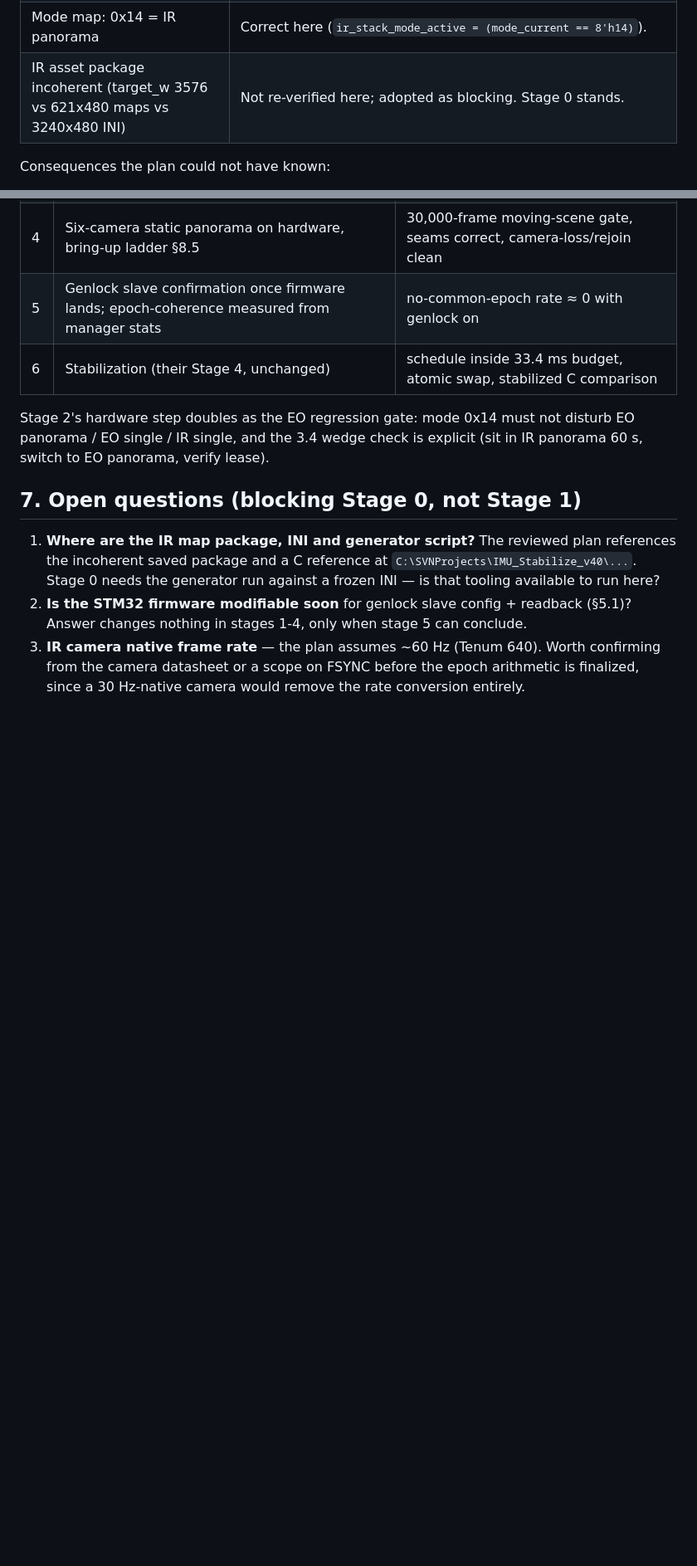
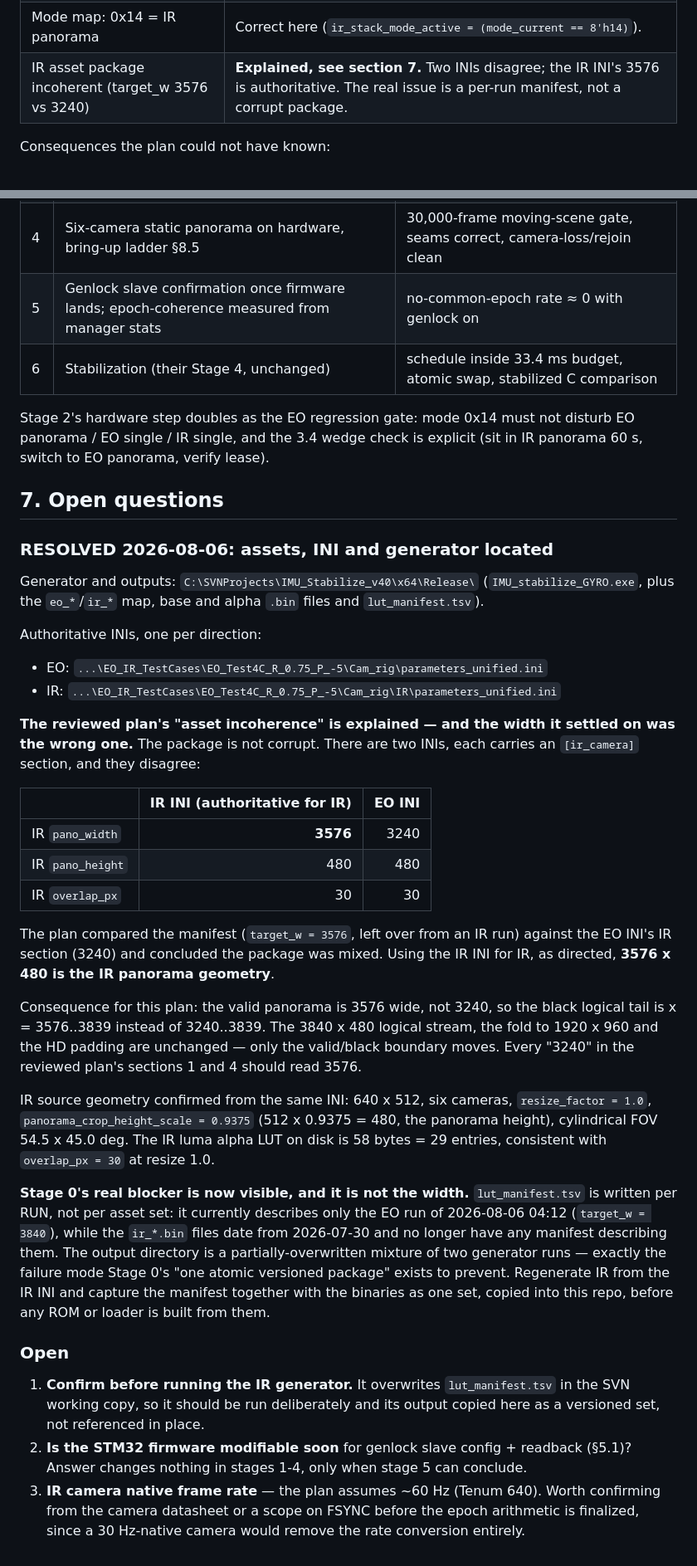
Before and after one commit to auuais/EO_Panorama_V19_M1, a Markdown page: docs/PLAN_IR_PANORAMA_MODE13_EXECUTION_20260806.md, 2 parts joined by grey strips. Shown at 83% size. GitHub-like rendering; blank space fills up the shorter version.

Commit message:
Resolve the IR asset question: 3576, not 3240
The generator and both INIs are located, which unblocks stage 0 and corrects a
number I had wrong.

The reviewed plan's "asset incoherence" is explained, and the width it settled
on was the wrong one. The package is not corrupt: there are two INIs, each with
an [ir_camera] section, and they disagree on the IR panorama width -- the IR
INI says 3576, the EO INI says 3240. The plan compared the manifest (3576, left
over from an IR run) against the EO INI's IR section (3240) and concluded the
files were mixed. With the IR INI authoritative for IR, 3576 x 480 is the IR
geometry.

The valid panorama is therefore 3576 wide with a black tail at x=3576..3839,
not 3240 + 600. The 3840 x 480 logical stream, the fold to 1920 x 960 and the
HD padding are unchanged -- only the valid/black boundary moves.

Stage 0's real blocker turns out to be something else: lut_manifest.tsv is
written per RUN, not per asset set. It currently describes only the EO run of
2026-08-06 04:12, while the ir_*.bin files date from 2026-07-30 and have no
manifest describing them at all. The directory is a partially overwritten
mixture of two runs, which is precisely what an atomic versioned package is
supposed to prevent.

Also confirmed from the IR INI: 640x512 sources, six cameras, resize 1.0,
crop_height_scale 0.9375 (giving the 480 panorama height), overlap 30 px,
cylindrical FOV 54.5 x 45.0 deg. The IR alpha LUT on disk is 29 entries,
consistent with overlap 30 at resize 1.0.

Co-Authored-By: Claude Opus 5 <noreply@anthropic.com>

```diff
--- a/docs/PLAN_IR_PANORAMA_MODE13_EXECUTION_20260806.md
+++ b/docs/PLAN_IR_PANORAMA_MODE13_EXECUTION_20260806.md
@@ -30,7 +30,7 @@ live. Checked claim by claim against this repo:
 | Genlock: exactly 60.000 Hz, 1% pulse | **True here too** (`sig_60hz` on `hd_clk`, `FRAME_HZ_X10=600`, 1% ≈ 167 µs — the ICD *minimum* pulse at the *worst* rate). The generator rework is real work and stays in the plan. |
 | IR sample is `IRCAMn_DOUT[13:6]` | Correct here (top-level line 483). |
 | Mode map: 0x14 = IR panorama | Correct here (`ir_stack_mode_active = (mode_current == 8'h14)`). |
-| IR asset package incoherent (target_w 3576 vs 621x480 maps vs 3240x480 INI) | Not re-verified here; adopted as blocking. Stage 0 stands. |
+| IR asset package incoherent (target_w 3576 vs 3240) | **Explained, see section 7.** Two INIs disagree; the IR INI's 3576 is authoritative. The real issue is a per-run manifest, not a corrupt package. |
 
 Consequences the plan could not have known:
 
@@ -234,12 +235,62 @@ Stage 2's hardware step doubles as the EO regression gate: mode 0x14 must not
 disturb EO panorama / EO single / IR single, and the 3.4 wedge check is
 explicit (sit in IR panorama 60 s, switch to EO panorama, verify lease).
 
-## 7. Open questions (blocking Stage 0, not Stage 1)
+## 7. Open questions
 
-1. **Where are the IR map package, INI and generator script?** The reviewed
-   plan references the incoherent saved package and a C reference at
-   `C:\SVNProjects\IMU_Stabilize_v40\...`. Stage 0 needs the generator run
-   against a frozen INI — is that tooling available to run here?
+### RESOLVED 2026-08-06: assets, INI and generator located
+
+Generator and outputs: `C:\SVNProjects\IMU_Stabilize_v40\x64\Release\`
+(`IMU_stabilize_GYRO.exe`, plus the `eo_*`/`ir_*` map, base and alpha `.bin`
+files and `lut_manifest.tsv`).
+
+Authoritative INIs, one per direction:
+
+- EO: `...\EO_IR_TestCases\EO_Test4C_R_0.75_P_-5\Cam_rig\parameters_unified.ini`
+- IR: `...\EO_IR_TestCases\EO_Test4C_R_0.75_P_-5\Cam_rig\IR\parameters_unified.ini`
+
+**The reviewed plan's "asset incoherence" is explained — and the width it
+settled on was the wrong one.** The package is not corrupt. There are two
+INIs, each carries an `[ir_camera]` section, and they disagree:
+
+| | IR INI (authoritative for IR) | EO INI |
+|---|---:|---:|
+| IR `pano_width` | **3576** | 3240 |
+| IR `pano_height` | 480 | 480 |
+| IR `overlap_px` | 30 | 30 |
+
+The plan compared the manifest (`target_w = 3576`, left over from an IR run)
+against the EO INI's IR section (3240) and concluded the package was mixed.
+Using the IR INI for IR, as directed, **3576 x 480 is the IR panorama
+geometry**.
+
+Consequence for this plan: the valid panorama is 3576 wide, not 3240, so the
+black logical tail is x = 3576..3839 instead of 3240..3839. The 3840 x 480
+logical stream, the fold to 1920 x 960 and the HD padding are unchanged — only
+the valid/black boundary moves. Every "3240" in the reviewed plan's sections 1
+and 4 should read 3576.
+
+IR source geometry confirmed from the same INI: 640 x 512, six cameras,
+`resize_factor = 1.0`, `panorama_crop_height_scale = 0.9375` (512 x 0.9375 =
+480, the panorama height), cylindrical FOV 54.5 x 45.0 deg. The IR luma alpha
+LUT on disk is 58 bytes = 29 entries, consistent with `overlap_px = 30` at
+resize 1.0.
+
+**Stage 0's real blocker is now visible, and it is not the width.**
+`lut_manifest.tsv` is written per RUN, not per asset set: it currently
+describes only the EO run of 2026-08-06 04:12 (`target_w = 3840`), while the
+`ir_*.bin` files date from 2026-07-30 and no longer have any manifest
+describing them. The output directory is a partially-overwritten mixture of
+two generator runs — exactly the failure mode Stage 0's "one atomic versioned
+package" exists to prevent. Regenerate IR from the IR INI and capture the
+manifest together with the binaries as one set, copied into this repo, before
+any ROM or loader is built from them.
+
+### Open
+
+1. **Confirm before running the IR generator.** It overwrites
+   `lut_manifest.tsv` in the SVN working copy, so it should be run
+   deliberately and its output copied here as a versioned set, not referenced
+   in place.
 2. **Is the STM32 firmware modifiable soon** for genlock slave config +
    readback (§5.1)? Answer changes nothing in stages 1-4, only when stage 5
    can conclude.
```
Also changed, not shown: other parts of docs/PLAN_IR_PANORAMA_MODE13_EXECUTION_20260806.md (+4 -3 lines).
